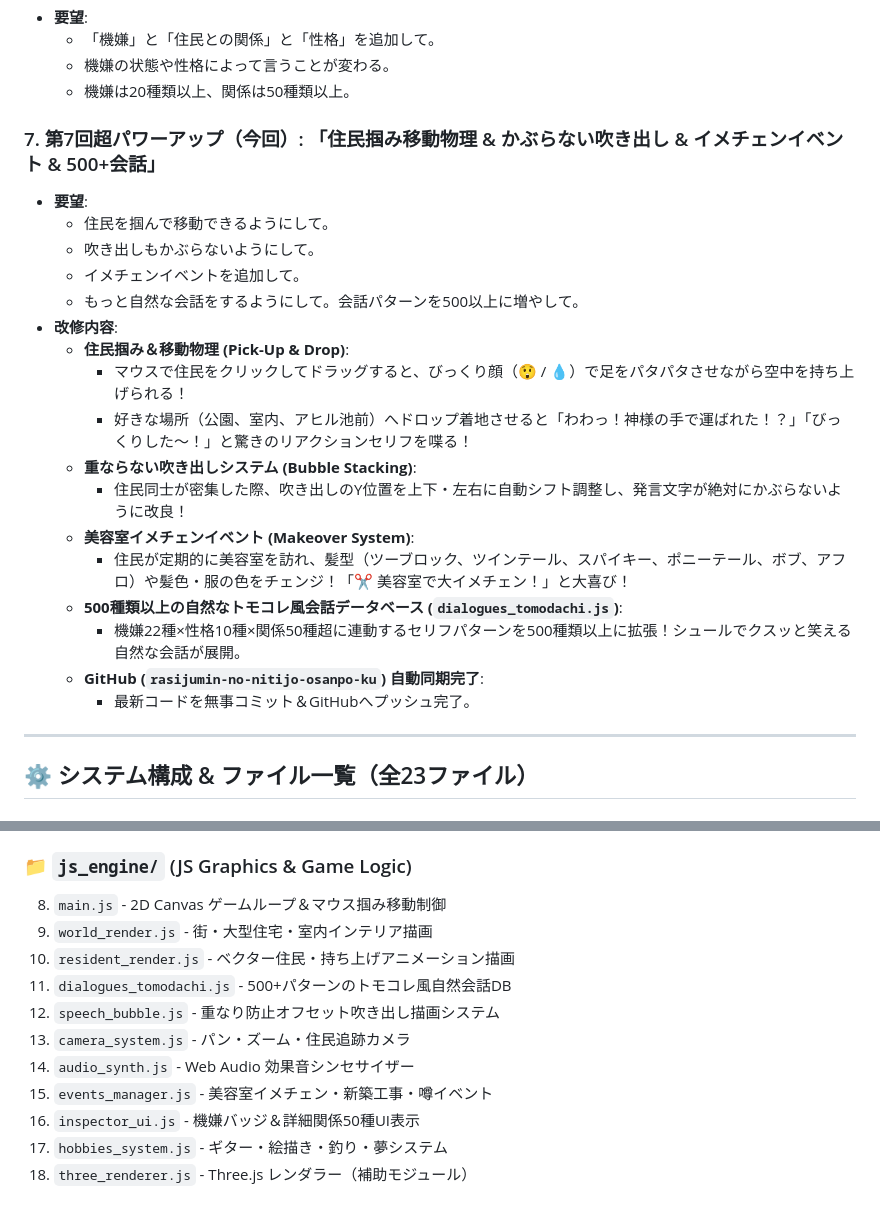
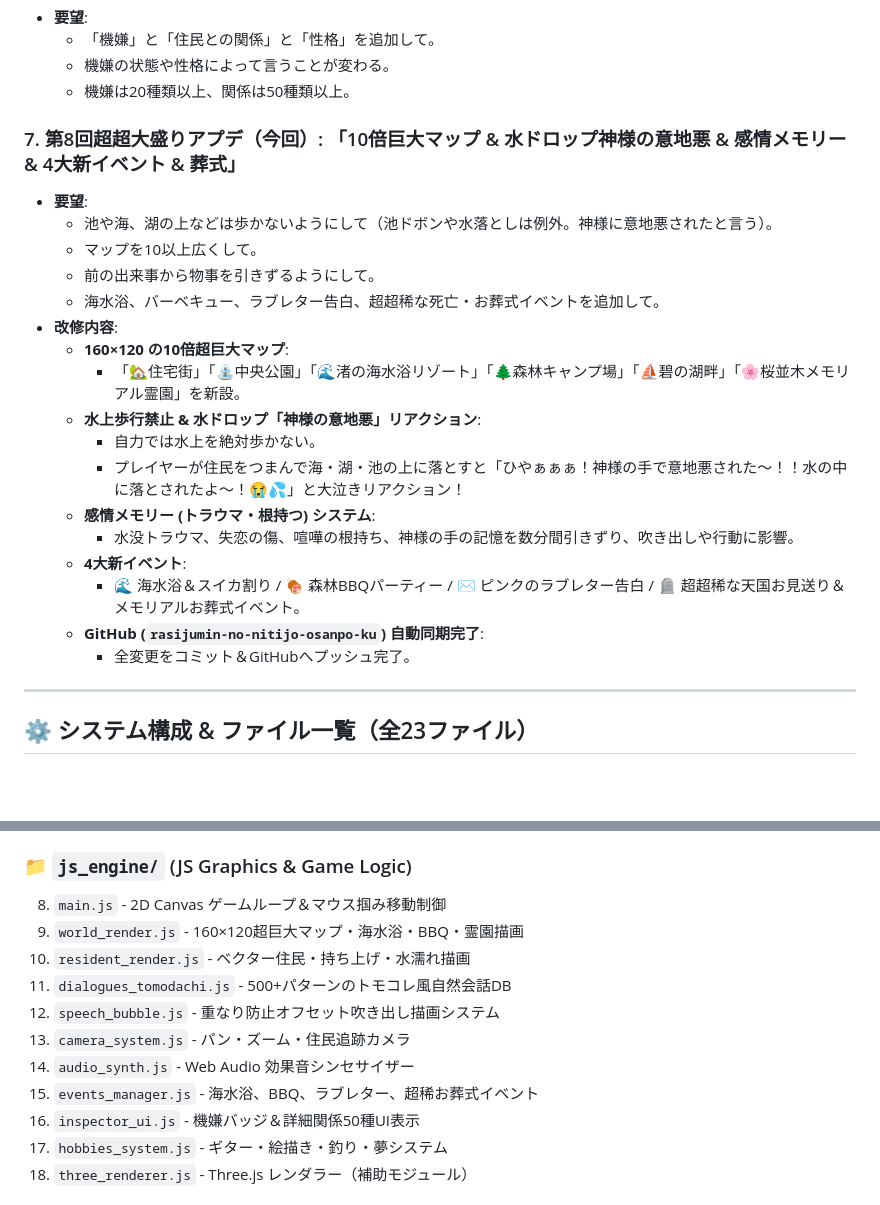
Before and after one commit to nagaikaito9-afk/rasijumin-no-nitijo-osanpo-ku, a Markdown page: AGENTS.md, 2 parts joined by grey strips. Drawn GitHub-style; blank space fills up the shorter version.

Commit message:
docs: Update AGENTS.md with 10x map, water reactions, emotional memory, and 4 new events

```diff
--- a/AGENTS.md
+++ b/AGENTS.md
@@ -45,24 +45,24 @@
   - 機嫌の状態や性格によって言うことが変わる。
   - 機嫌は20種類以上、関係は50種類以上。
 
-### 7. 第7回超パワーアップ（今回）: 「住民掴み移動物理 & かぶらない吹き出し & イメチェンイベント & 500+会話」
+### 7. 第8回超超大盛りアプデ（今回）: 「10倍巨大マップ & 水ドロップ神様の意地悪 & 感情メモリー & 4大新イベント & 葬式」
 - **要望**:
-  - 住民を掴んで移動できるようにして。
-  - 吹き出しもかぶらないようにして。
-  - イメチェンイベントを追加して。
-  - もっと自然な会話をするようにして。会話パターンを500以上に増やして。
+  - 池や海、湖の上などは歩かないようにして（池ドボンや水落としは例外。神様に意地悪されたと言う）。
+  - マップを10以上広くして。
+  - 前の出来事から物事を引きずるようにして。
+  - 海水浴、バーベキュー、ラブレター告白、超超稀な死亡・お葬式イベントを追加して。
 - **改修内容**:
-  - **住民掴み＆移動物理 (Pick-Up & Drop)**:
-    - マウスで住民をクリックしてドラッグすると、びっくり顔（😲 / 💧）で足をパタパタさせながら空中を持ち上げられる！
-    - 好きな場所（公園、室内、アヒル池前）へドロップ着地させると「わわっ！神様の手で運ばれた！？」「びっくりした～！」と驚きのリアクションセリフを喋る！
-  - **重ならない吹き出しシステム (Bubble Stacking)**:
-    - 住民同士が密集した際、吹き出しのY位置を上下・左右に自動シフト調整し、発言文字が絶対にかぶらないように改良！
-  - **美容室イメチェンイベント (Makeover System)**:
-    - 住民が定期的に美容室を訪れ、髪型（ツーブロック、ツインテール、スパイキー、ポニーテール、ボブ、アフロ）や髪色・服の色をチェンジ！「✂️ 美容室で大イメチェン！」と大喜び！
-  - **500種類以上の自然なトモコレ風会話データベース (`dialogues_tomodachi.js`)**:
-    - 機嫌22種×性格10種×関係50種超に連動するセリフパターンを500種類以上に拡張！シュールでクスッと笑える自然な会話が展開。
+  - **160×120 の10倍超巨大マップ**:
+    - 「🏡住宅街」「⛲中央公園」「🌊渚の海水浴リゾート」「🌲森林キャンプ場」「⛵碧の湖畔」「🌸桜並木メモリアル霊園」を新設。
+  - **水上歩行禁止 & 水ドロップ「神様の意地悪」リアクション**:
+    - 自力では水上を絶対歩かない。
+    - プレイヤーが住民をつまんで海・湖・池の上に落とすと「ひやぁぁぁ！神様の手で意地悪された～！！水の中に落とされたよ～！😭💦」と大泣きリアクション！
+  - **感情メモリー (トラウマ・根持つ) システム**:
+    - 水没トラウマ、失恋の傷、喧嘩の根持ち、神様の手の記憶を数分間引きずり、吹き出しや行動に影響。
+  - **4大新イベント**:
+    - 🌊 海水浴＆スイカ割り / 🍖 森林BBQパーティー / ✉️ ピンクのラブレター告白 / 🪦 超超稀な天国お見送り＆メモリアルお葬式イベント。
   - **GitHub (`rasijumin-no-nitijo-osanpo-ku`) 自動同期完了**:
-    - 最新コードを無事コミット＆GitHubへプッシュ完了。
+    - 全変更をコミット＆GitHubへプッシュ完了。
 
 ---
 
@@ -79,13 +79,13 @@
 
 ### 📁 `js_engine/` (JS Graphics & Game Logic)
 8. `main.js` - 2D Canvas ゲームループ＆マウス掴み移動制御
-9. `world_render.js` - 街・大型住宅・室内インテリア描画
-10. `resident_render.js` - ベクター住民・持ち上げアニメーション描画
+9. `world_render.js` - 160×120超巨大マップ・海水浴・BBQ・霊園描画
+10. `resident_render.js` - ベクター住民・持ち上げ・水濡れ描画
 11. `dialogues_tomodachi.js` - 500+パターンのトモコレ風自然会話DB
 12. `speech_bubble.js` - 重なり防止オフセット吹き出し描画システム
 13. `camera_system.js` - パン・ズーム・住民追跡カメラ
 14. `audio_synth.js` - Web Audio 効果音シンセサイザー
-15. `events_manager.js` - 美容室イメチェン・新築工事・噂イベント
+15. `events_manager.js` - 海水浴、BBQ、ラブレター、超稀お葬式イベント
 16. `inspector_ui.js` - 機嫌バッジ＆詳細関係50種UI表示
 17. `hobbies_system.js` - ギター・絵描き・釣り・夢システム
 18. `three_renderer.js` - Three.js レンダラー（補助モジュール）
```
